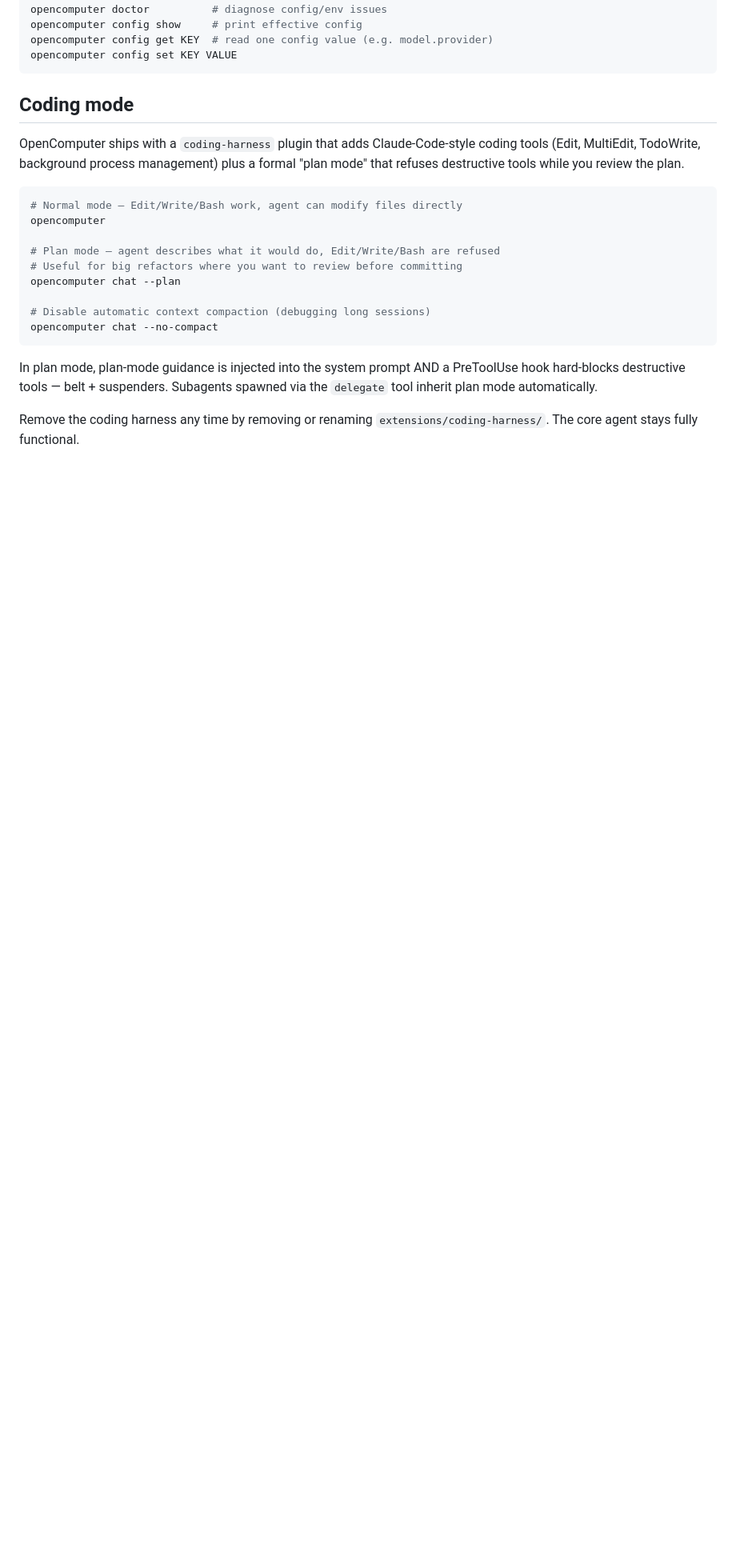
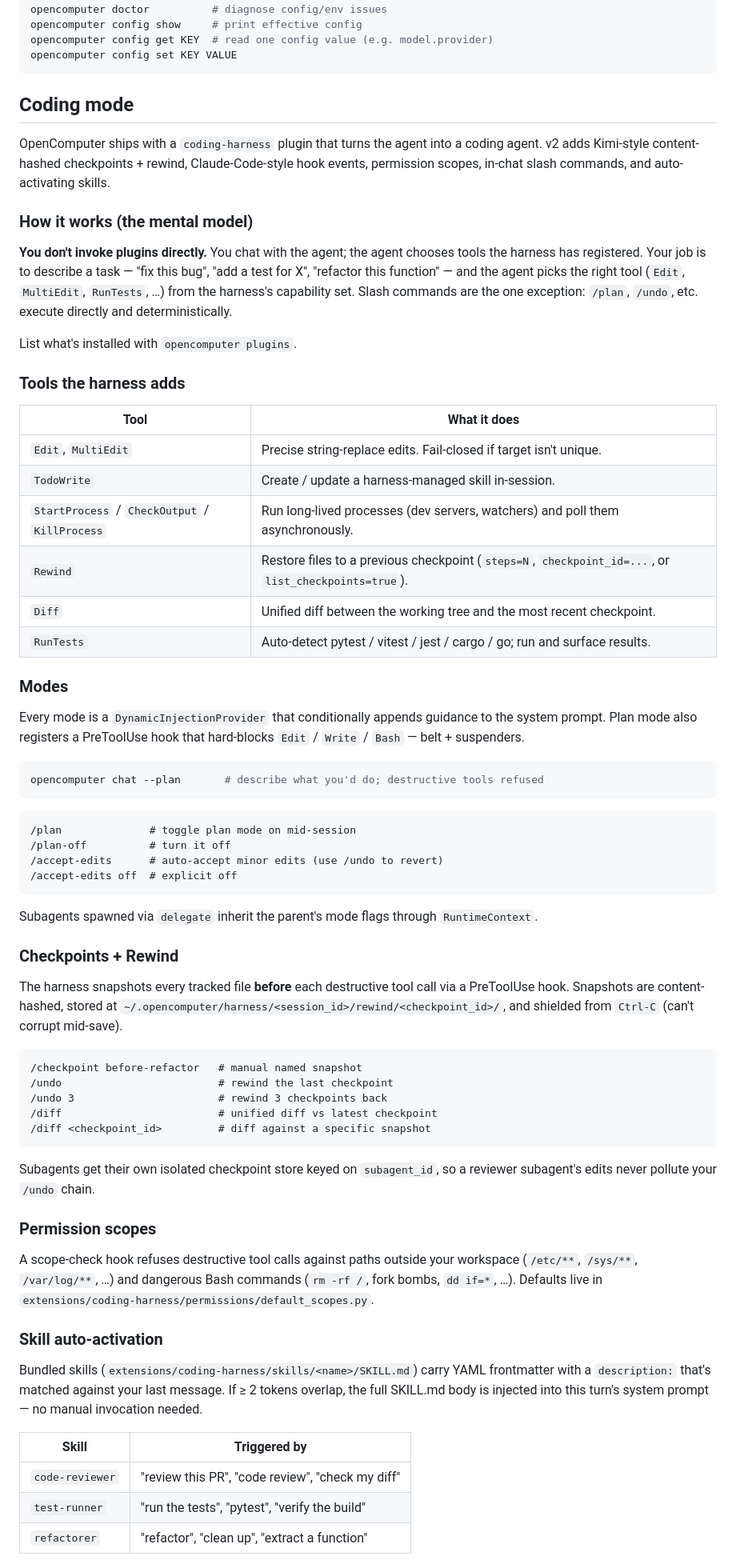
Before and after one commit to sakshamzip2-sys/opencomputer, a Markdown page: OpenComputer/README.md, the part around one of its changes. Shown at 80% size. Drawn GitHub-style; blank space fills up the shorter version.

Commit message:
docs(coding-harness): restore expanded README section from recovered stash
Recovered from git fsck after D1 rebase accidentally dropped the wip
stash. Rest of the stash content (context.py, hooks/*, modes/*,
plugin.py, rewind/*, skills/*, tools/*) was already covered by the
cherry-picked Phase 6d/6e/6f commits. README was the only novel delta.

Expands the Coding mode section with mental model + tools table +
slash-command list + skills + rewind + profile overlays.

Co-Authored-By: Claude Sonnet 4.6 <noreply@anthropic.com>

````diff
--- a/OpenComputer/README.md
+++ b/OpenComputer/README.md
@@ -72,25 +72,88 @@ opencomputer config set KEY VALUE
 
 ## Coding mode
 
-OpenComputer ships with a `coding-harness` plugin that adds Claude-Code-style
-coding tools (Edit, MultiEdit, TodoWrite, background process management) plus
-a formal "plan mode" that refuses destructive tools while you review the plan.
+OpenComputer ships with a `coding-harness` plugin that turns the agent into a
+coding agent. v2 adds Kimi-style content-hashed checkpoints + rewind,
+Claude-Code-style hook events, permission scopes, in-chat slash commands, and
+auto-activating skills.
+
+### How it works (the mental model)
+
+**You don't invoke plugins directly.** You chat with the agent; the agent
+chooses tools the harness has registered. Your job is to describe a task —
+"fix this bug", "add a test for X", "refactor this function" — and the agent
+picks the right tool (`Edit`, `MultiEdit`, `RunTests`, …) from the harness's
+capability set. Slash commands are the one exception: `/plan`, `/undo`, etc.
+execute directly and deterministically.
+
+List what's installed with `opencomputer plugins`.
+
+### Tools the harness adds
+
+| Tool | What it does |
+|---|---|
+| `Edit`, `MultiEdit` | Precise string-replace edits. Fail-closed if target isn't unique. |
+| `TodoWrite` | Create / update a harness-managed skill in-session. |
+| `StartProcess` / `CheckOutput` / `KillProcess` | Run long-lived processes (dev servers, watchers) and poll them asynchronously. |
+| `Rewind` | Restore files to a previous checkpoint (`steps=N`, `checkpoint_id=...`, or `list_checkpoints=true`). |
+| `Diff` | Unified diff between the working tree and the most recent checkpoint. |
+| `RunTests` | Auto-detect pytest / vitest / jest / cargo / go; run and surface results. |
+
+### Modes
+
+Every mode is a `DynamicInjectionProvider` that conditionally appends guidance
+to the system prompt. Plan mode also registers a PreToolUse hook that
+hard-blocks `Edit` / `Write` / `Bash` — belt + suspenders.
 
 ```bash
-# Normal mode — Edit/Write/Bash work, agent can modify files directly
-opencomputer
-
-# Plan mode — agent describes what it would do, Edit/Write/Bash are refused
-# Useful for big refactors where you want to review before committing
-opencomputer chat --plan
-
-# Disable automatic context compaction (debugging long sessions)
-opencomputer chat --no-compact
+opencomputer chat --plan       # describe what you'd do; destructive tools refused
 ```
 
-In plan mode, plan-mode guidance is injected into the system prompt AND a
-PreToolUse hook hard-blocks destructive tools — belt + suspenders. Subagents
-spawned via the `delegate` tool inherit plan mode automatically.
+```
+/plan              # toggle plan mode on mid-session
+/plan-off          # turn it off
+/accept-edits      # auto-accept minor edits (use /undo to revert)
+/accept-edits off  # explicit off
+```
 
-Remove the coding harness any time by removing or renaming
-`extensions/coding-harness/`. The core agent stays fully functional.
+Subagents spawned via `delegate` inherit the parent's mode flags through
+`RuntimeContext`.
+
+### Checkpoints + Rewind
+
+The harness snapshots every tracked file **before** each destructive tool
+call via a PreToolUse hook. Snapshots are content-hashed, stored at
+`~/.opencomputer/harness/<session_id>/rewind/<checkpoint_id>/`, and shielded
+from `Ctrl-C` (can't corrupt mid-save).
+
+```
+/checkpoint before-refactor   # manual named snapshot
+/undo                         # rewind the last checkpoint
+/undo 3                       # rewind 3 checkpoints back
+/diff                         # unified diff vs latest checkpoint
+/diff <checkpoint_id>         # diff against a specific snapshot
+```
+
+Subagents get their own isolated checkpoint store keyed on `subagent_id`, so
+a reviewer subagent's edits never pollute your `/undo` chain.
+
+### Permission scopes
+
+A scope-check hook refuses destructive tool calls against paths outside your
+workspace (`/etc/**`, `/sys/**`, `/var/log/**`, …) and dangerous Bash
+commands (`rm -rf /`, fork bombs, `dd if=*`, …). Defaults live in
+`extensions/coding-harness/permissions/default_scopes.py`.
+
+### Skill auto-activation
+
+Bundled skills (`extensions/coding-harness/skills/<name>/SKILL.md`) carry YAML
+frontmatter with a `description:` that's matched against your last message.
+If ≥ 2 tokens overlap, the full SKILL.md body is injected into this turn's
+system prompt — no manual invocation needed.
+
+| Skill | Triggered by |
+|---|---|
+| `code-reviewer` | "review this PR", "code review", "check my diff" |
+| `test-runner`   | "run the tests", "pytest", "verify the build" |
+| `refactorer`    | "refactor", "clean up", "extract a function" |
+
````
Also changed, not shown: other parts of OpenComputer/README.md (+7 -0 lines).
